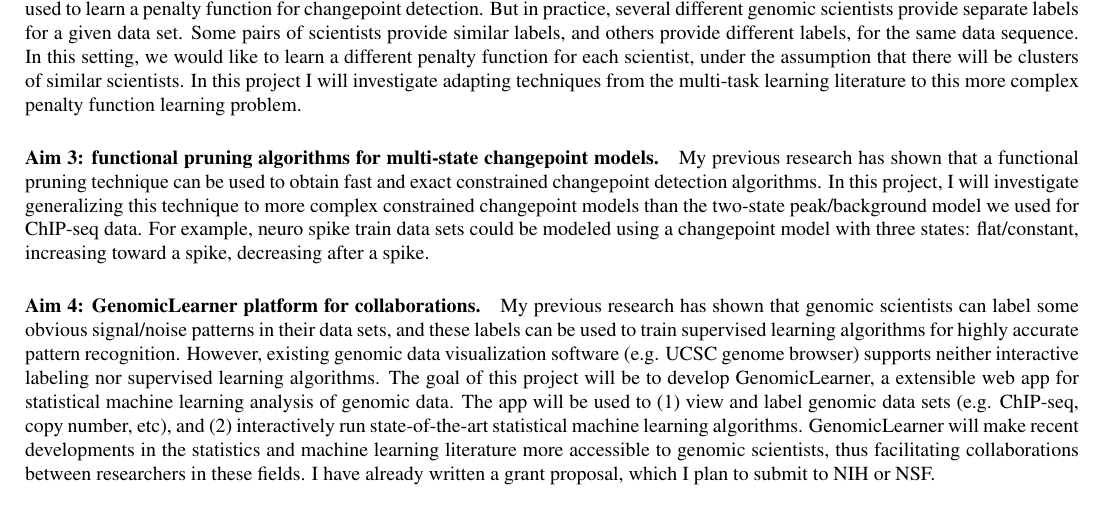
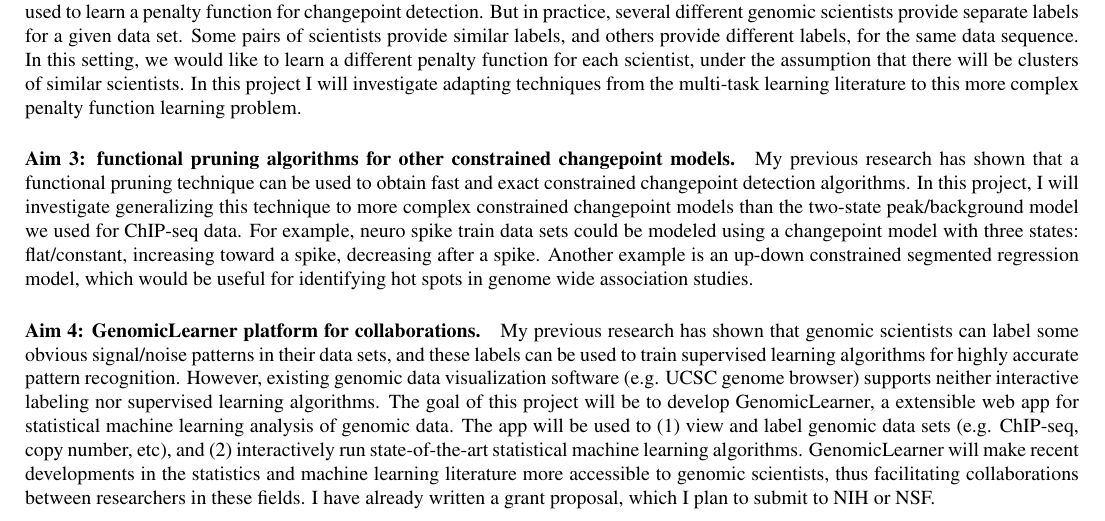
Before and after one commit to tdhock/jobs-dec-2016, a LaTeX document (HOCKING-research-statement.tex): part of page 3 of 4, cut so that both start at the same text. Compiled offline with pdfLaTeX.

Commit message:
segmented regression

```diff
--- a/HOCKING-research-statement.tex
+++ b/HOCKING-research-statement.tex
@@ -317,7 +317,7 @@ adapting techniques from the multi-task learning literature to this
 more complex penalty function learning problem.
 
 
-\paragraph{Aim 3: functional pruning algorithms for multi-state
+\paragraph{Aim 3: functional pruning algorithms for other constrained
   changepoint models.} My previous research has shown that a
 functional pruning technique can be used to obtain fast and exact
 constrained changepoint detection algorithms. In this project, I will
@@ -325,7 +325,9 @@ investigate generalizing this technique to more complex constrained
 changepoint models than the two-state peak/background model we used
 for ChIP-seq data. For example, neuro spike train data sets could be
 modeled using a changepoint model with three states: flat/constant,
-increasing toward a spike, decreasing after a spike.
+increasing toward a spike, decreasing after a spike.  Another example
+is an up-down constrained segmented regression model, which would be
+useful for identifying hot spots in genome wide association studies.
 
 \paragraph{Aim 4: GenomicLearner platform for collaborations.} My
 previous research has shown that genomic scientists can label some
```
